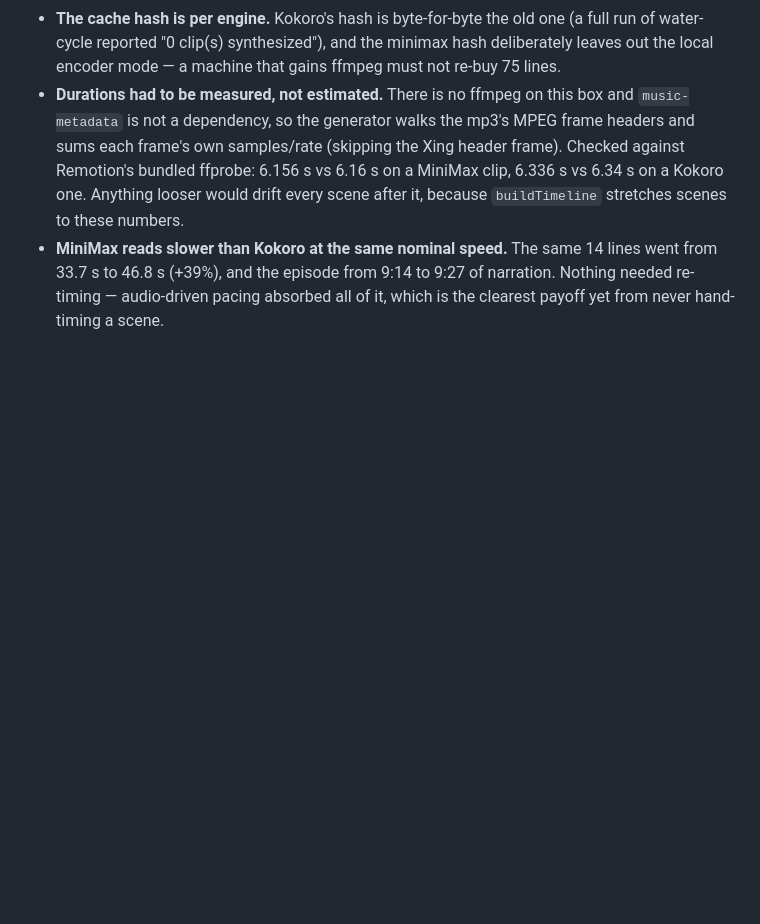
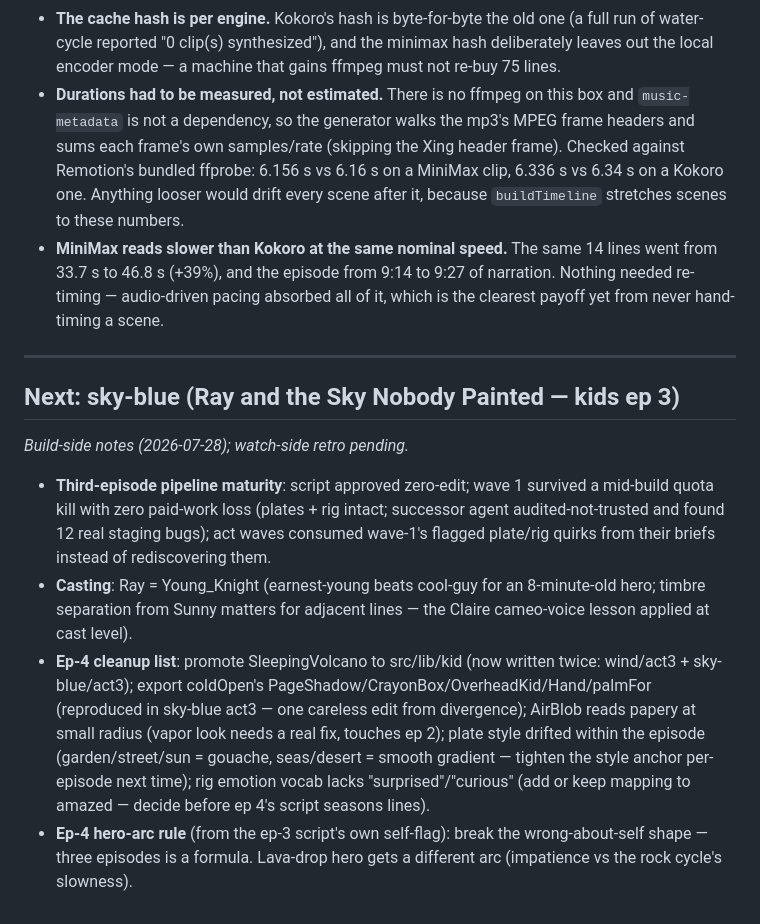
Before and after one commit to VSimilitude/video-generation, a Markdown page: docs/LEARNINGS.md, the part around the change. Rendered like a GitHub page; blank space fills up the shorter version.

Commit message:
LEARNINGS: sky-blue build notes + ep-4 cleanup list
Co-Authored-By: Claude Fable 5 <noreply@anthropic.com>
Claude-Session: https://claude.ai/code/session_01UFzZkBP56qEvR9F2oiFKxD

```diff
--- a/docs/LEARNINGS.md
+++ b/docs/LEARNINGS.md
@@ -810,3 +810,30 @@ straight out of doing it, and are now in STYLE.md:
   lines went from 33.7 s to 46.8 s (+39%), and the episode from 9:14 to 9:27 of
   narration. Nothing needed re-timing — audio-driven pacing absorbed all of it,
   which is the clearest payoff yet from never hand-timing a scene.
+
+---
+
+## Next: sky-blue (Ray and the Sky Nobody Painted — kids ep 3)
+
+_Build-side notes (2026-07-28); watch-side retro pending._
+
+- **Third-episode pipeline maturity**: script approved zero-edit; wave 1
+  survived a mid-build quota kill with zero paid-work loss (plates + rig
+  intact; successor agent audited-not-trusted and found 12 real staging
+  bugs); act waves consumed wave-1's flagged plate/rig quirks from their
+  briefs instead of rediscovering them.
+- **Casting**: Ray = Young_Knight (earnest-young beats cool-guy for an
+  8-minute-old hero; timbre separation from Sunny matters for adjacent
+  lines — the Claire cameo-voice lesson applied at cast level).
+- **Ep-4 cleanup list**: promote SleepingVolcano to src/lib/kid (now
+  written twice: wind/act3 + sky-blue/act3); export coldOpen's
+  PageShadow/CrayonBox/OverheadKid/Hand/palmFor (reproduced in sky-blue
+  act3 — one careless edit from divergence); AirBlob reads papery at
+  small radius (vapor look needs a real fix, touches ep 2); plate style
+  drifted within the episode (garden/street/sun = gouache, seas/desert =
+  smooth gradient — tighten the style anchor per-episode next time);
+  rig emotion vocab lacks "surprised"/"curious" (add or keep mapping to
+  amazed — decide before ep 4's script seasons lines).
+- **Ep-4 hero-arc rule** (from the ep-3 script's own self-flag): break
+  the wrong-about-self shape — three episodes is a formula. Lava-drop
+  hero gets a different arc (impatience vs the rock cycle's slowness).
```
